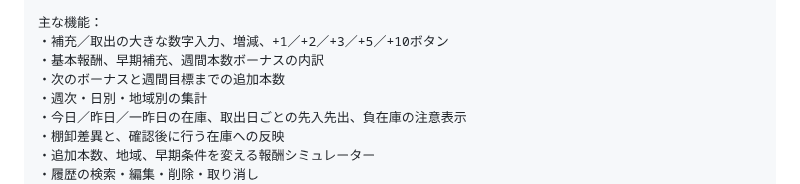
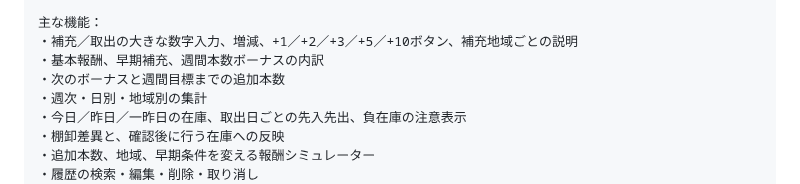
Before and after one commit to shunsoco-stack/spotjobs-reward-inventory-manager, a Markdown page: docs/publish-copy.md, the part around the change. GitHub-like rendering.

```diff
--- a/docs/publish-copy.md
+++ b/docs/publish-copy.md
@@ -41,7 +41,7 @@ SPOTJOBSワーカー向けの非公式Webアプリ。補充・取出を手早く
 実際にSPOTJOBSの活動をスプレッドシートで管理する中で、移動中の入力や「あと何本補充すれば目標に届くか」の確認をもっと簡単にしたいと考え、Webアプリを制作しました。補充・取出の大きな数字入力を中心に、早期補充の自動・手動判定、週次・地域別集計、棚卸差異、追加本数による報酬シミュレーションを実装。記録時の単価と週の条件を保存し、設定変更で過去の報酬が変わらないようにしています。データはIndexedDBに保存し、ログイン不要で利用可能。JSON復元とCSV取込には内容確認を設け、入力ミスや端末変更にも対応しました。Next.js・React・TypeScriptで構築し、初回読み込み後はオフラインでも使えるPWAです。
 
 主な機能：
-・補充／取出の大きな数字入力、増減、+1／+2／+3／+5／+10ボタン
+・補充／取出の大きな数字入力、増減、+1／+2／+3／+5／+10ボタン、補充地域ごとの説明
 ・基本報酬、早期補充、週間本数ボーナスの内訳
 ・次のボーナスと週間目標までの追加本数
 ・週次・日別・地域別の集計
```
Also changed, not shown: README.md (+1 -1 lines), docs/verification.md (+6 -0 lines), docs/screenshots/02-replenishment.png, 3 other files.
